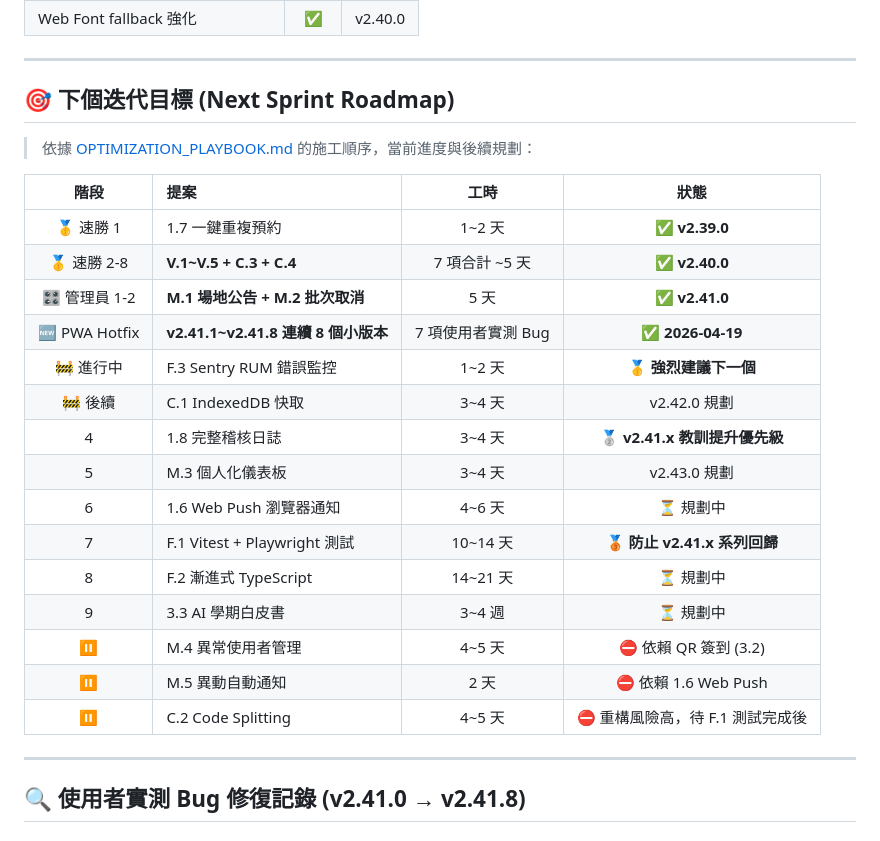
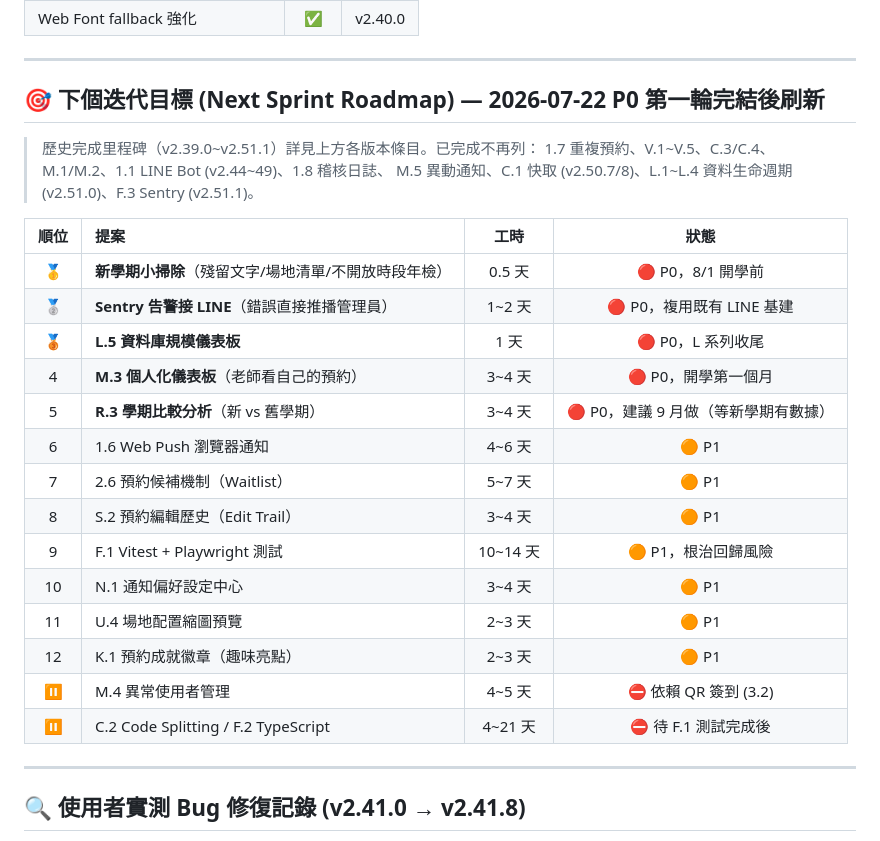
Before and after one commit to cagoooo/schedule, a Markdown page: PROGRESS.md, the part around the change. Drawn GitHub-style.

```diff
--- a/PROGRESS.md
+++ b/PROGRESS.md
@@ -1410,27 +1410,28 @@ Request scheme 'chrome-extension' is unsupported
 
 ---
 
-## 🎯 下個迭代目標 (Next Sprint Roadmap)
-
-> 依據 [OPTIMIZATION_PLAYBOOK.md](./OPTIMIZATION_PLAYBOOK.md) 的施工順序，當前進度與後續規劃：
-
-| 階段 | 提案 | 工時 | 狀態 |
+## 🎯 下個迭代目標 (Next Sprint Roadmap) — 2026-07-22 P0 第一輪完結後刷新
+
+> 歷史完成里程碑（v2.39.0~v2.51.1）詳見上方各版本條目。已完成不再列：
+> 1.7 重複預約、V.1~V.5、C.3/C.4、M.1/M.2、1.1 LINE Bot (v2.44~49)、1.8 稽核日誌、
+> M.5 異動通知、C.1 快取 (v2.50.7/8)、L.1~L.4 資料生命週期 (v2.51.0)、F.3 Sentry (v2.51.1)。
+
+| 順位 | 提案 | 工時 | 狀態 |
 | :---: | :--- | :---: | :---: |
-| 🥇 速勝 1 | 1.7 一鍵重複預約 | 1~2 天 | ✅ **v2.39.0** |
-| 🥇 速勝 2-8 | **V.1~V.5 + C.3 + C.4** | 7 項合計 ~5 天 | ✅ **v2.40.0** |
-| 🎛 管理員 1-2 | **M.1 場地公告 + M.2 批次取消** | 5 天 | ✅ **v2.41.0** |
-| 🆕 PWA Hotfix | **v2.41.1~v2.41.8 連續 8 個小版本** | 7 項使用者實測 Bug | ✅ **2026-04-19** |
-| 🚧 進行中 | F.3 Sentry RUM 錯誤監控 | 1~2 天 | **🥇 強烈建議下一個** |
-| 🚧 後續 | C.1 IndexedDB 快取 | 3~4 天 | v2.42.0 規劃 |
-| 4 | 1.8 完整稽核日誌 | 3~4 天 | **🥈 v2.41.x 教訓提升優先級** |
-| 5 | M.3 個人化儀表板 | 3~4 天 | v2.43.0 規劃 |
-| 6 | 1.6 Web Push 瀏覽器通知 | 4~6 天 | ⏳ 規劃中 |
-| 7 | F.1 Vitest + Playwright 測試 | 10~14 天 | **🥉 防止 v2.41.x 系列回歸** |
-| 8 | F.2 漸進式 TypeScript | 14~21 天 | ⏳ 規劃中 |
-| 9 | 3.3 AI 學期白皮書 | 3~4 週 | ⏳ 規劃中 |
+| 🥇 | **新學期小掃除**（殘留文字/場地清單/不開放時段年檢） | 0.5 天 | 🔴 P0，8/1 開學前 |
+| 🥈 | **Sentry 告警接 LINE**（錯誤直接推播管理員） | 1~2 天 | 🔴 P0，複用既有 LINE 基建 |
+| 🥉 | **L.5 資料庫規模儀表板** | 1 天 | 🔴 P0，L 系列收尾 |
+| 4 | **M.3 個人化儀表板**（老師看自己的預約） | 3~4 天 | 🔴 P0，開學第一個月 |
+| 5 | **R.3 學期比較分析**（新 vs 舊學期） | 3~4 天 | 🔴 P0，建議 9 月做（等新學期有數據） |
+| 6 | 1.6 Web Push 瀏覽器通知 | 4~6 天 | 🟠 P1 |
+| 7 | 2.6 預約候補機制（Waitlist） | 5~7 天 | 🟠 P1 |
+| 8 | S.2 預約編輯歷史（Edit Trail） | 3~4 天 | 🟠 P1 |
+| 9 | F.1 Vitest + Playwright 測試 | 10~14 天 | 🟠 P1，根治回歸風險 |
+| 10 | N.1 通知偏好設定中心 | 3~4 天 | 🟠 P1 |
+| 11 | U.4 場地配置縮圖預覽 | 2~3 天 | 🟠 P1 |
+| 12 | K.1 預約成就徽章（趣味亮點） | 2~3 天 | 🟠 P1 |
 | ⏸ | M.4 異常使用者管理 | 4~5 天 | ⛔ 依賴 QR 簽到 (3.2) |
-| ⏸ | M.5 異動自動通知 | 2 天 | ⛔ 依賴 1.6 Web Push |
-| ⏸ | C.2 Code Splitting | 4~5 天 | ⛔ 重構風險高，待 F.1 測試完成後 |
+| ⏸ | C.2 Code Splitting / F.2 TypeScript | 4~21 天 | ⛔ 待 F.1 測試完成後 |
 
 ---
 
```
Also changed, not shown: FUTURE_PROPOSAL.md (+33 -0 lines).
